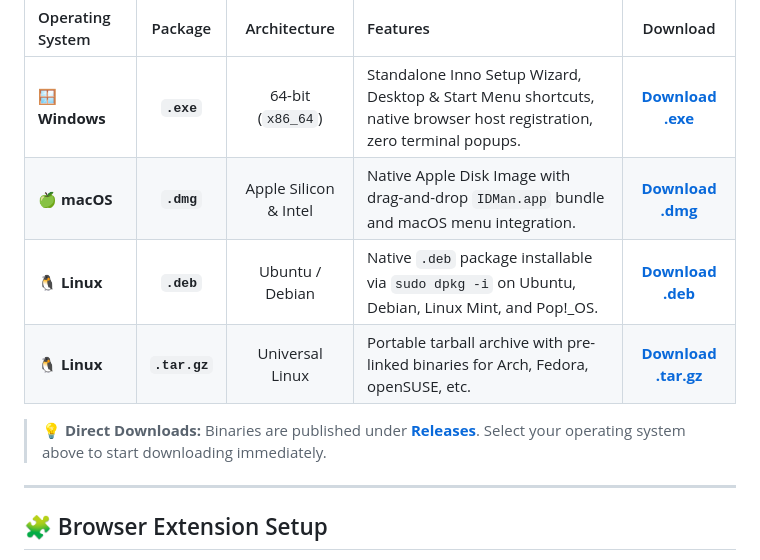
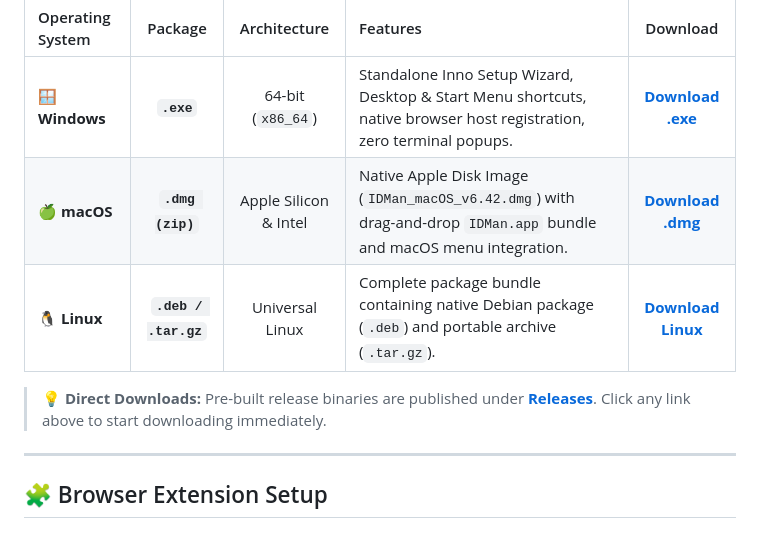
Before and after one commit to Someshwar-Sahu/idm, a Markdown page: README.md, the part around the change. Rendered like a GitHub page.

Commit message:
docs(readme): link macOS and Linux direct release zip downloads [skip ci]

```diff
--- a/README.md
+++ b/README.md
@@ -34,11 +34,10 @@ Native release packages are compiled across all three operating systems via GitH
 | Operating System | Package | Architecture | Features | Download |
 | :--- | :---: | :---: | :--- | :---: |
 | 🪟 **Windows** | **`.exe`** | 64-bit (`x86_64`) | Standalone Inno Setup Wizard, Desktop & Start Menu shortcuts, native browser host registration, zero terminal popups. | [**Download .exe**](../../releases/latest/download/IDMan_Setup_v6.42.exe) |
-| 🍏 **macOS** | **`.dmg`** | Apple Silicon & Intel | Native Apple Disk Image with drag-and-drop `IDMan.app` bundle and macOS menu integration. | [**Download .dmg**](../../releases/latest/download/IDMan_macOS_v6.42.dmg) |
-| 🐧 **Linux** | **`.deb`** | Ubuntu / Debian | Native `.deb` package installable via `sudo dpkg -i` on Ubuntu, Debian, Linux Mint, and Pop!_OS. | [**Download .deb**](../../releases/latest/download/idman-6.42.0-Linux.deb) |
-| 🐧 **Linux** | **`.tar.gz`** | Universal Linux | Portable tarball archive with pre-linked binaries for Arch, Fedora, openSUSE, etc. | [**Download .tar.gz**](../../releases/latest/download/idman-6.42.0-Linux.tar.gz) |
+| 🍏 **macOS** | **`.dmg (zip)`** | Apple Silicon & Intel | Native Apple Disk Image (`IDMan_macOS_v6.42.dmg`) with drag-and-drop `IDMan.app` bundle and macOS menu integration. | [**Download .dmg**](../../releases/latest/download/IDMan_macOS_v6.42.zip) |
+| 🐧 **Linux** | **`.deb / .tar.gz`** | Universal Linux | Complete package bundle containing native Debian package (`.deb`) and portable archive (`.tar.gz`). | [**Download Linux**](../../releases/latest/download/IDMan_Linux_Packages.zip) |
 
-> 💡 **Direct Downloads:** Binaries are published under [**Releases**](../../releases/latest). Select your operating system above to start downloading immediately.
+> 💡 **Direct Downloads:** Pre-built release binaries are published under [**Releases**](../../releases/latest). Click any link above to start downloading immediately.
 
 ---
 
```
